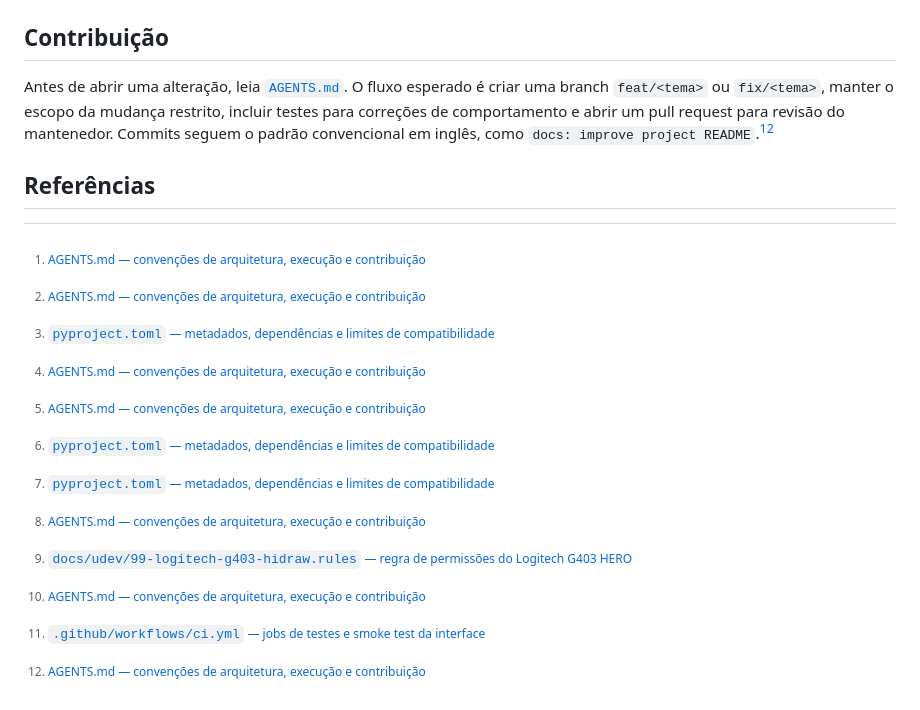
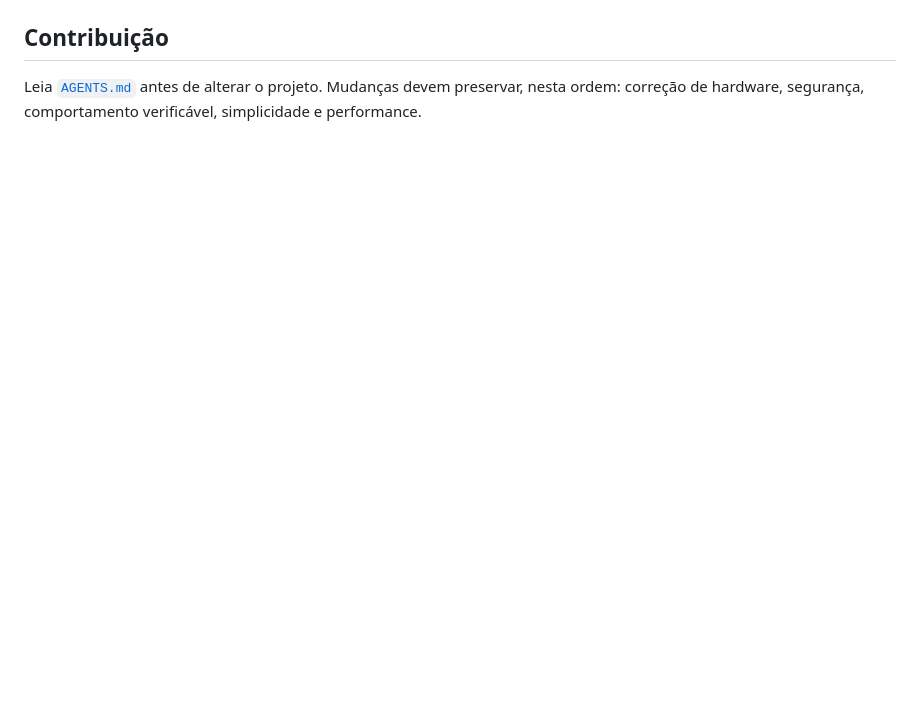
Before and after one commit to Base-Analitica/mouse-hub, a Markdown page: README.md, the part around one of its changes. Drawn GitHub-style; blank space fills up the shorter version.

```diff
--- a/README.md
+++ b/README.md
@@ -141,11 +128,4 @@ O workflow [`ci.yml`](.github/workflows/ci.yml) executa os testes determinístic
 
 ## Contribuição
 
-Antes de abrir uma alteração, leia [`AGENTS.md`](AGENTS.md). O fluxo esperado é criar uma branch `feat/<tema>` ou `fix/<tema>`, manter o escopo da mudança restrito, incluir testes para correções de comportamento e abrir um pull request para revisão do mantenedor. Commits seguem o padrão convencional em inglês, como `docs: improve project README`.[^1]
-
-## Referências
-
-[^1]: [AGENTS.md — convenções de arquitetura, execução e contribuição](AGENTS.md)
-[^2]: [`pyproject.toml` — metadados, dependências e limites de compatibilidade](pyproject.toml)
-[^3]: [`docs/udev/99-logitech-g403-hidraw.rules` — regra de permissões do Logitech G403 HERO](docs/udev/99-logitech-g403-hidraw.rules)
-[^4]: [`.github/workflows/ci.yml` — jobs de testes e smoke test da interface](.github/workflows/ci.yml)
+Leia [`AGENTS.md`](AGENTS.md) antes de alterar o projeto. Mudanças devem preservar, nesta ordem: correção de hardware, segurança, comportamento verificável, simplicidade e performance.
```
Also changed, not shown: other parts of README.md (+58 -71 lines).
